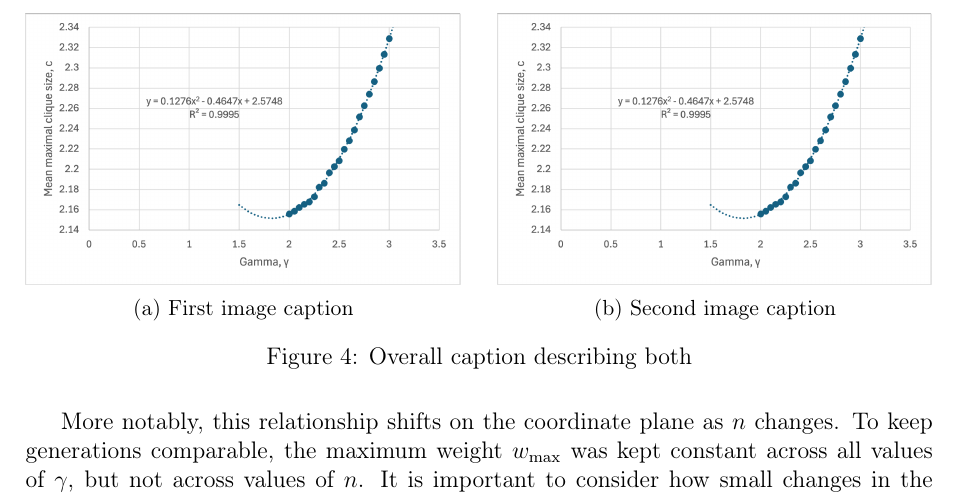
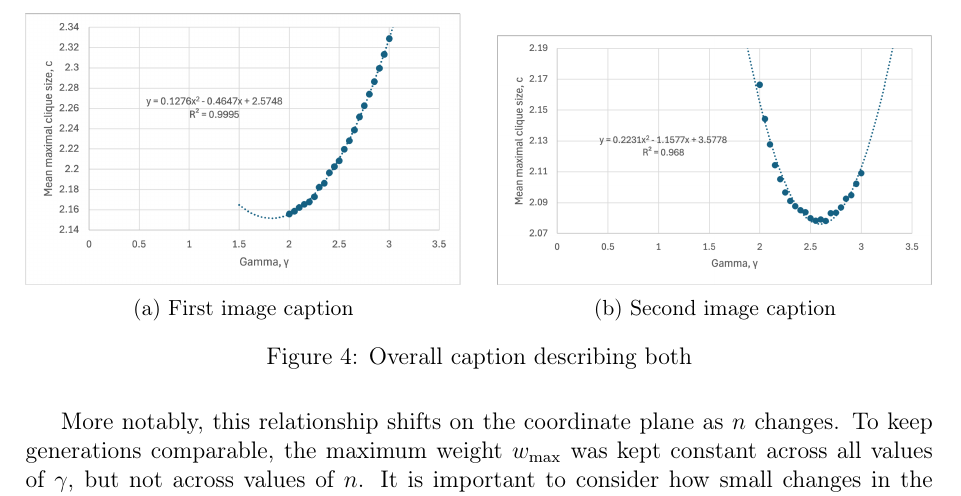
Before and after one commit to informatiky/LaTeX, a LaTeX document (Extended Essay/Johannes - Mathematics Extended Essay - Probabilistic method.tex): part of page 16 of 17, cut so that both start at the same text. Compiled offline with pdfLaTeX.

Commit message:
Auto-commit: 2026-09-13 17:02:42

```diff
--- a/Extended Essay/Johannes - Mathematics Extended Essay - Probabilistic method.tex
+++ b/Extended Essay/Johannes - Mathematics Extended Essay - Probabilistic method.tex
@@ -806,7 +806,7 @@ It seems like \( c \) follows a quadratic relationship to \( \gamma \). This rel
 \hfill
 \begin{subfigure}[b]{0.48\textwidth}
     \centering
-    \includegraphics[width=\textwidth]{n100GammaClique.png}
+    \includegraphics[width=\textwidth]{n1000GammaClique.png}
     \caption{Second image caption}
     \label{fig:sub2}
 \end{subfigure}
```
Also changed, not shown: 1 other file.
